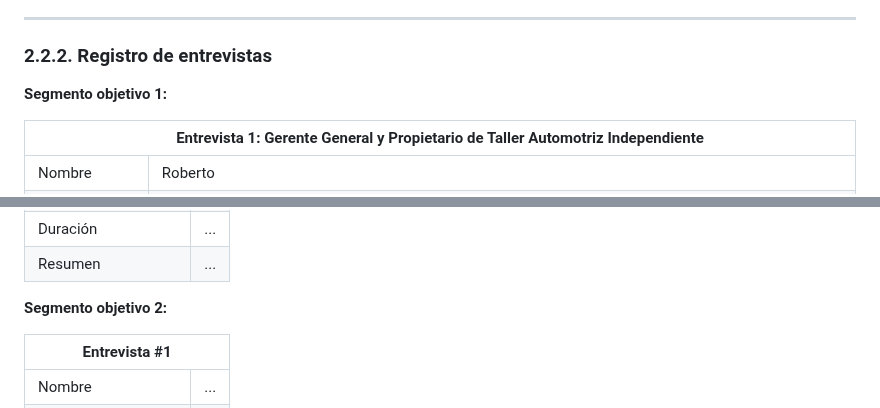
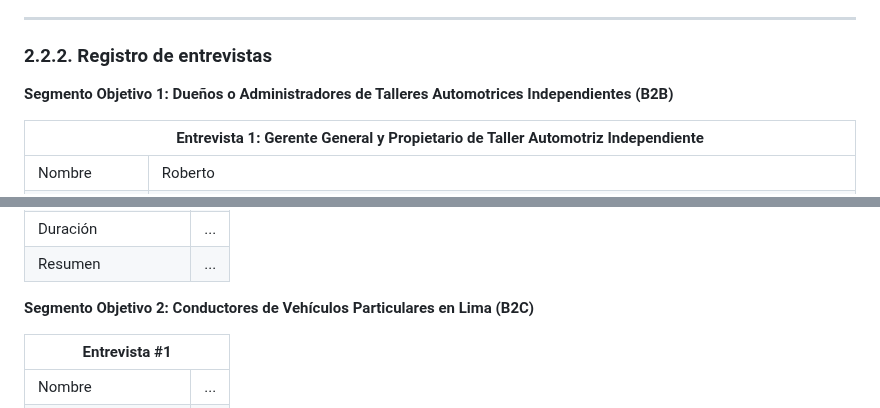
Before and after one commit to tux-logic/upc-pre-202620-1acc0238-13981-TuxLogic-report, a Markdown page: markdown/11-interviews.md, 2 parts joined by grey strips. Drawn GitHub-style.

Commit message:
docs(interviews): fix markdown interview details

```diff
--- a/markdown/11-interviews.md
+++ b/markdown/11-interviews.md
@@ -101,7 +101,7 @@ Este cuestionario busca explorar las conductas de mantenimiento, las barreras co
 
 ### 2.2.2. Registro de entrevistas
 
-**Segmento objetivo 1:**
+**Segmento Objetivo 1: Dueños o Administradores de Talleres Automotrices Independientes (B2B)**
 
 <table>
 <thead>
@@ -286,7 +286,7 @@ Este cuestionario busca explorar las conductas de mantenimiento, las barreras co
 </tbody>
 </table>
 
-**Segmento objetivo 2:**
+**Segmento Objetivo 2: Conductores de Vehículos Particulares en Lima (B2C)**
 
 <table>
 <thead>
```
